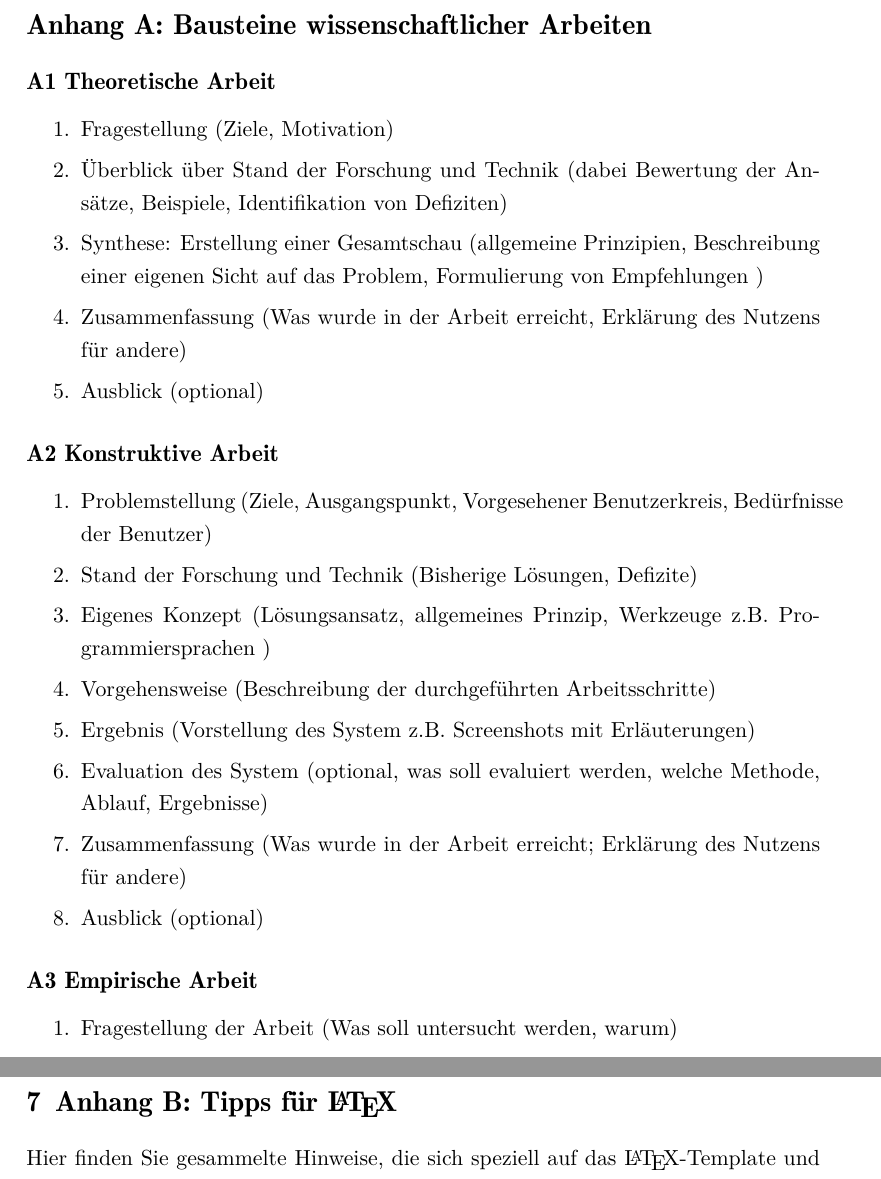
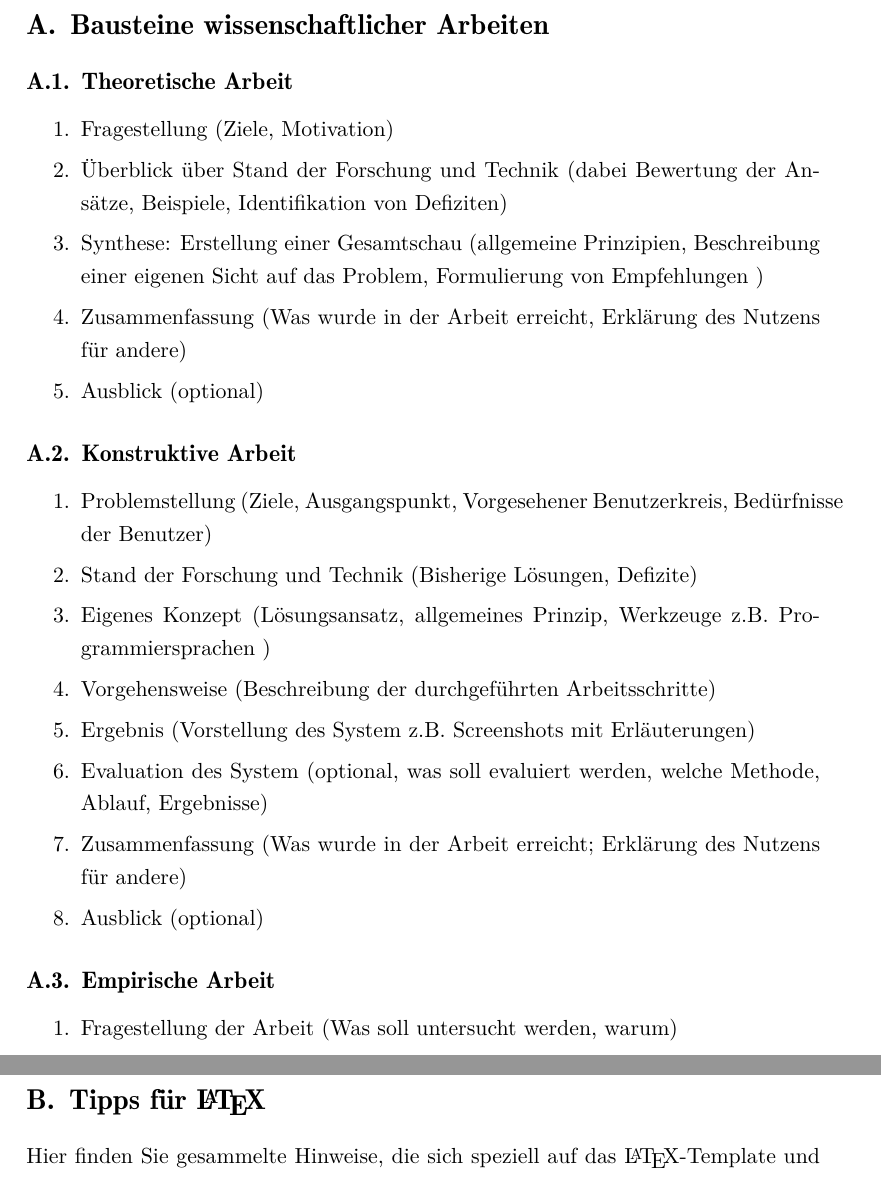
Before and after one commit to UniRegensburg/mi-document-templates, a LaTeX thesis (latex/document.tex, which reads latex/anhang.tex, latex/latex.tex): two parts of pages 23 and 25 of 36, joined at a grey line, cut so that both start at the same text. Compiled offline with XeLaTeX; a LaTeX package or settings file that is missing is left out.

Commit message:
appendix

```diff
--- a/latex/anhang.tex
+++ b/latex/anhang.tex
@@ -1,6 +1,6 @@
-\usection{Anhang A: Bausteine wissenschaftlicher Arbeiten}\label{sec:anhang}\index{Bausteine wiss. Arbeiten}
+\section{Bausteine wissenschaftlicher Arbeiten}\label{sec:anhang}\index{Bausteine wiss. Arbeiten}
 
-\usubsection{A1 Theoretische Arbeit}\label{subsec:a1}
+\subsection{Theoretische Arbeit}\label{subsec:a1}
 
 \begin{enumerate}
     \item{Fragestellung (Ziele, Motivation)}
@@ -10,7 +10,7 @@
     \item{Ausblick (optional)}
 \end{enumerate}
 
-\usubsection{A2 Konstruktive Arbeit}\label{subsec:a1}
+\subsection{Konstruktive Arbeit}\label{subsec:a2}
 
 \begin{enumerate}
     \item{Problemstellung (Ziele, Ausgangspunkt, Vorgesehener Benutzerkreis, Bedürfnisse der Benutzer)}
@@ -23,7 +23,7 @@
     \item{Ausblick (optional)}
 \end{enumerate}
 
-\usubsection{A3 Empirische Arbeit}\label{subsec:a1}
+\subsection{Empirische Arbeit}\label{subsec:a3}
 
 \begin{enumerate}
     \item{Fragestellung der Arbeit (Was soll untersucht werden, warum)}
--- a/latex/latex.tex
+++ b/latex/latex.tex
@@ -1,4 +1,4 @@
-\section{Anhang B: Tipps für \LaTeX}\label{latex}
+\section{Tipps für \LaTeX}\label{latex}
 
 Hier finden Sie gesammelte Hinweise, die sich speziell auf das \LaTeX-Template und dessen Verwendung beziehen. Der Aufbau des Templates wird dargelegt und wichtige Befehle werden anhand von Beispielen erklärt.
 
```
Also changed, not shown: latex/document.tex (+1 -1 lines).
